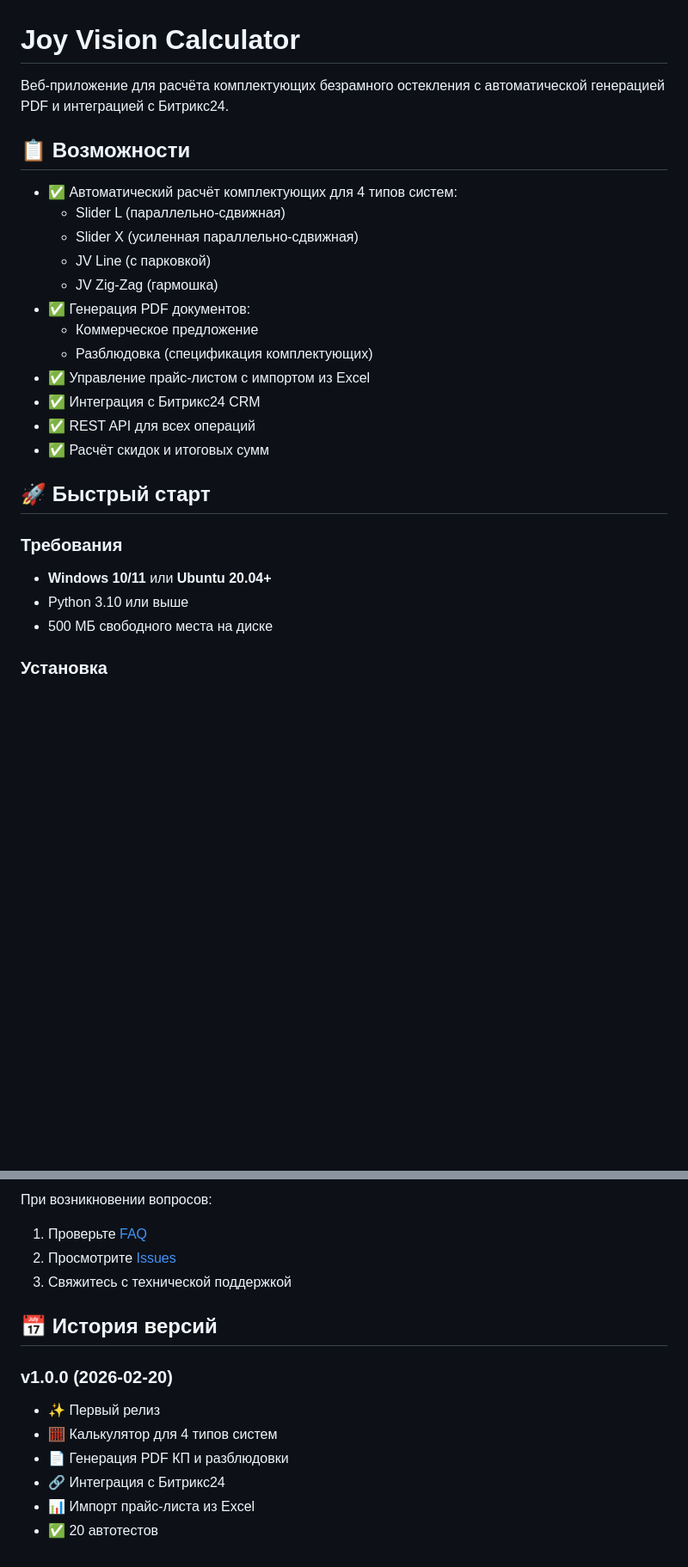
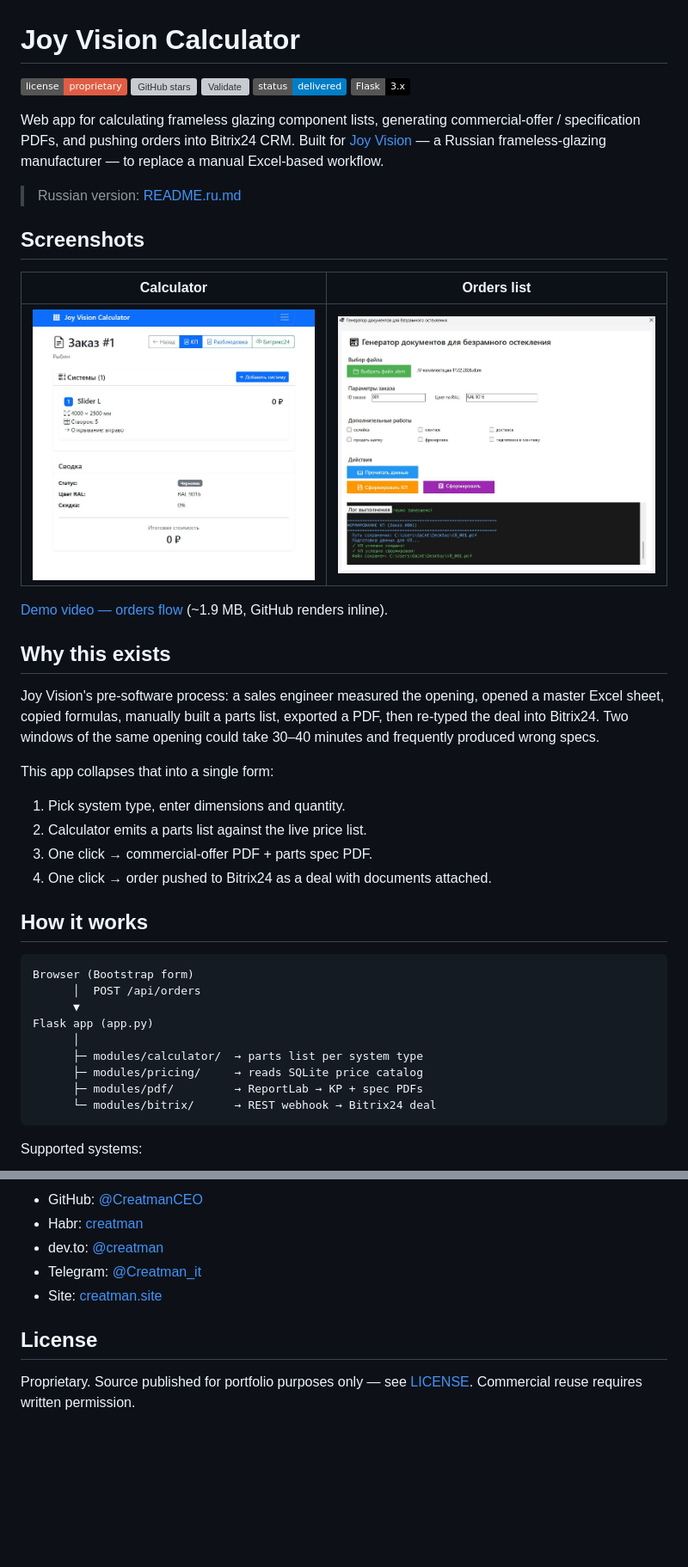
Before and after one commit to CreatmanCEO/joy-vision-calculator, a Markdown page: README.md, 2 parts joined by grey strips. Shown at 86% size. Drawn GitHub-style; pictures changed too: docs/screenshots/01-calculator.jpg (added), docs/screenshots/02-orders.jpg (added); badges without logos; blank space fills up the shorter version; grey boxes are pictures that could not be loaded.

````diff
--- a/README.md
+++ b/README.md
@@ -1,27 +1,47 @@
 # Joy Vision Calculator
 
-Веб-приложение для расчёта комплектующих безрамного остекления с автоматической генерацией PDF и интеграцией с Битрикс24.
+[![License: Proprietary](https://img.shields.io/badge/license-proprietary-red.svg)](LICENSE)
+[![GitHub stars](https://img.shields.io/github/stars/CreatmanCEO/joy-vision-calculator?style=social)](https://github.com/CreatmanCEO/joy-vision-calculator/stargazers)
+[![Validate](https://github.com/CreatmanCEO/joy-vision-calculator/actions/workflows/validate.yml/badge.svg)](https://github.com/CreatmanCEO/joy-vision-calculator/actions/workflows/validate.yml)
+[![Status: delivered](https://img.shields.io/badge/status-delivered-blue)]()
+[![Platform: Flask](https://img.shields.io/badge/Flask-3.x-black?logo=flask)](https://flask.palletsprojects.com/)
 
-## 📋 Возможности
+Web app for calculating frameless glazing component lists, generating commercial-offer / specification PDFs, and pushing orders into Bitrix24 CRM. Built for [Joy Vision](https://joyvision.ru) — a Russian frameless-glazing manufacturer — to replace a manual Excel-based workflow.
 
-- ✅ Автоматический расчёт комплектующих для 4 типов систем:
-  - Slider L (параллельно-сдвижная)
-  - Slider X (усиленная параллельно-сдвижная)
-  - JV Line (с парковкой)
-  - JV Zig-Zag (гармошка)
-- ✅ Генерация PDF документов:
-  - Коммерческое предложение
-  - Разблюдовка (спецификация комплектующих)
-- ✅ Управление прайс-листом с импортом из Excel
-- ✅ Интеграция с Битрикс24 CRM
-- ✅ REST API для всех операций
-- ✅ Расчёт скидок и итоговых сумм
+> Russian version: [README.ru.md](README.ru.md)
 
-## 🚀 Быстрый старт
+## Screenshots
 
-### Требования
-- **Windows 10/11** или **Ubuntu 20.04+**
-- Python 3.10 или выше
-- 500 МБ свободного места на диске
+| Calculator | Orders list |
+|---|---|
+| ![Calculator](docs/screenshots/01-calculator.jpg) | ![Orders list](docs/screenshots/02-orders.jpg) |
 
-### Установка
+[Demo video — orders flow](docs/demos/orders-flow.mp4) (~1.9 MB, GitHub renders inline).
+
+## Why this exists
+
+Joy Vision's pre-software process: a sales engineer measured the opening, opened a master Excel sheet, copied formulas, manually built a parts list, exported a PDF, then re-typed the deal into Bitrix24. Two windows of the same opening could take 30–40 minutes and frequently produced wrong specs.
+
+This app collapses that into a single form:
+
+1. Pick system type, enter dimensions and quantity.
+2. Calculator emits a parts list against the live price list.
+3. One click → commercial-offer PDF + parts spec PDF.
+4. One click → order pushed to Bitrix24 as a deal with documents attached.
+
+## How it works
+
+```
+Browser (Bootstrap form)
+      │  POST /api/orders
+      ▼
+Flask app (app.py)
+      │
+      ├─ modules/calculator/  → parts list per system type
+      ├─ modules/pricing/     → reads SQLite price catalog
+      ├─ modules/pdf/         → ReportLab → KP + spec PDFs
+      └─ modules/bitrix/      → REST webhook → Bitrix24 deal
+```
+
+Supported systems:
+
@@ -148,15 +188,10 @@ joy-vision-calculator/
 
-При возникновении вопросов:
-1. Проверьте [FAQ](docs/FAQ.md)
-2. Просмотрите [Issues](../../issues)
-3. Свяжитесь с технической поддержкой
+- GitHub: [@CreatmanCEO](https://github.com/CreatmanCEO)
+- Habr: [creatman](https://habr.com/ru/users/creatman/)
+- dev.to: [@creatman](https://dev.to/creatman)
+- Telegram: [@Creatman_it](https://t.me/Creatman_it)
+- Site: [creatman.site](https://creatman.site)
 
-## 📅 История версий
+## License
 
-### v1.0.0 (2026-02-20)
-- ✨ Первый релиз
-- 🧮 Калькулятор для 4 типов систем
-- 📄 Генерация PDF КП и разблюдовки
-- 🔗 Интеграция с Битрикс24
-- 📊 Импорт прайс-листа из Excel
-- ✅ 20 автотестов
+Proprietary. Source published for portfolio purposes only — see [LICENSE](LICENSE). Commercial reuse requires written permission.
````
Also changed, not shown: other parts of README.md (+105 -85 lines), CHANGELOG.md (+10 -0 lines), README.ru.md (added, +161 -0 lines), 5 other files.
